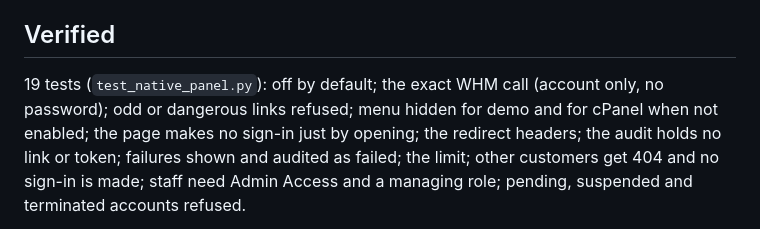
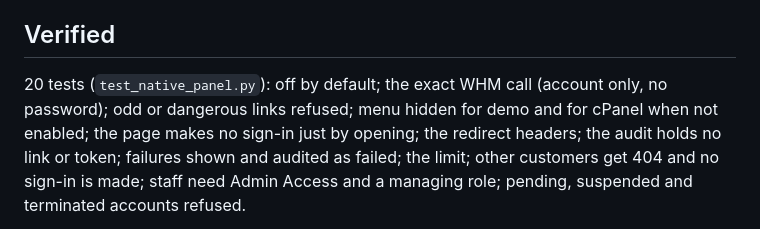
Before and after one commit to Waqar-Azeem-001/Wpanel, a Markdown page: docs/h15-cpanel-escape-hatch.md, the part around the change. GitHub-like rendering.

Commit message:
H15 docs: correct test count

```diff
--- a/docs/h15-cpanel-escape-hatch.md
+++ b/docs/h15-cpanel-escape-hatch.md
@@ -31,7 +31,7 @@ are not cPanel (the demo, manual, a future native node) never show it.
 `create_user_session` with `service=cpaneld` returns `data.url` and `data.expires`.
 
 ## Verified
-19 tests (`test_native_panel.py`): off by default; the exact WHM call (account only, no password); odd or dangerous links refused;
+20 tests (`test_native_panel.py`): off by default; the exact WHM call (account only, no password); odd or dangerous links refused;
 menu hidden for demo and for cPanel when not enabled; the page makes no sign-in just by opening; the redirect headers; the audit
 holds no link or token; failures shown and audited as failed; the limit; other customers get 404 and no sign-in is made; staff need
 Admin Access and a managing role; pending, suspended and terminated accounts refused.
```
